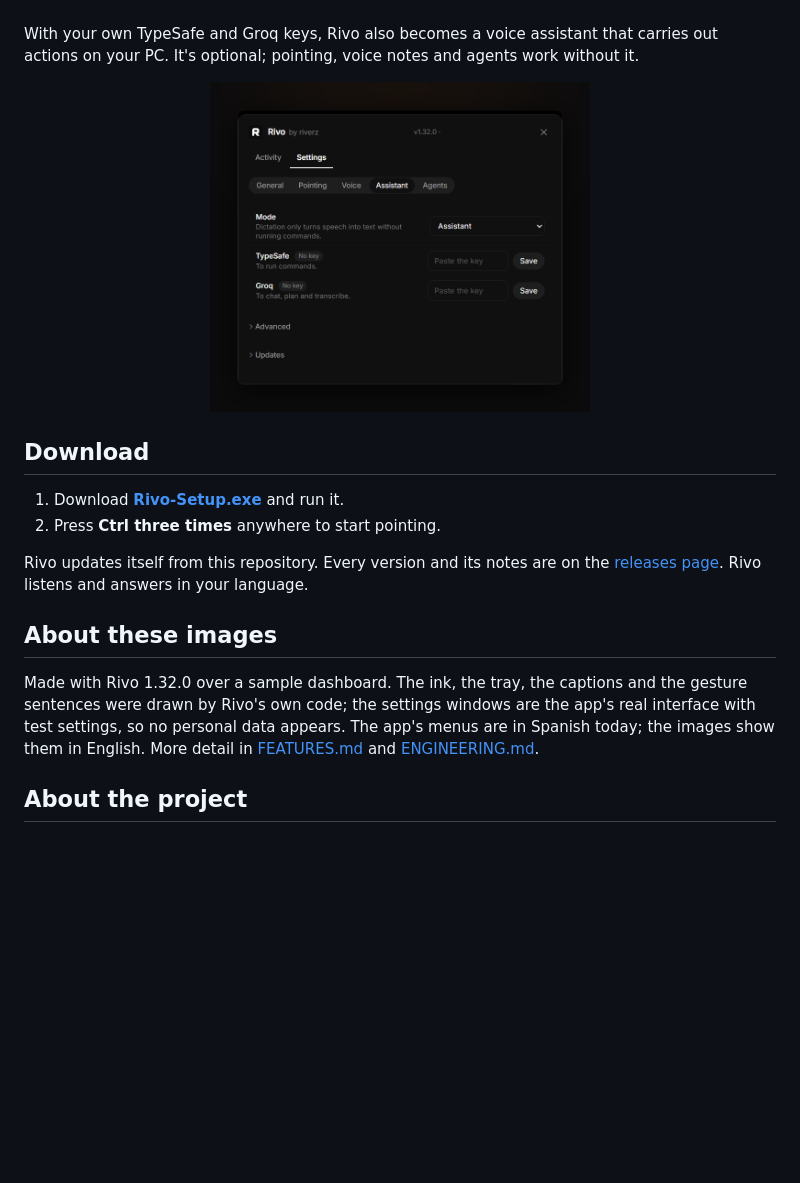
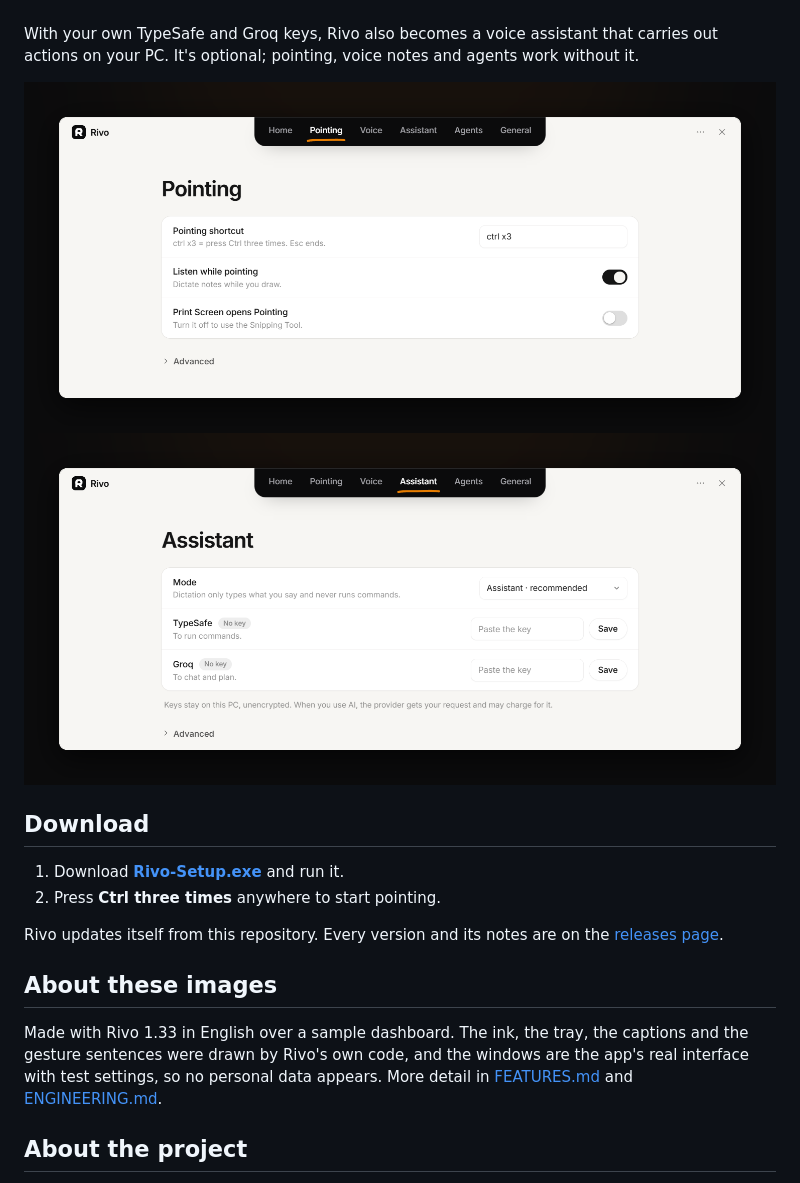
Before and after one commit to excelenciaempire/rivo-releases, a Markdown page: README.md, the part around one of its changes. Drawn GitHub-style; pictures changed too: assets/rivo-settings-asistente.png, assets/rivo-settings-senalar.png; folded sections open; blank space fills up the shorter version.

```diff
--- a/README.md
+++ b/README.md
@@ -69,7 +83,8 @@ Notes and dictation are transcribed on your computer, without internet. What you
 With your own TypeSafe and Groq keys, Rivo also becomes a voice assistant that carries out actions on your PC. It's optional; pointing, voice notes and agents work without it.
 
 <p align="center">
-  <img src="assets/rivo-settings-asistente.png" alt="Assistant settings: mode and optional provider keys" width="380">
+  <img src="assets/rivo-settings-senalar.png" alt="Pointing page: pointing shortcut and options" width="100%">
+  <img src="assets/rivo-settings-asistente.png" alt="Assistant page: mode and optional keys" width="100%">
 </p>
 
 </details>
@@ -79,11 +94,11 @@ With your own TypeSafe and Groq keys, Rivo also becomes a voice assistant that c
 1. Download **[Rivo-Setup.exe](https://github.com/excelenciaempire/rivo-releases/releases/latest/download/Rivo-Setup.exe)** and run it.
 2. Press **Ctrl three times** anywhere to start pointing.
 
-Rivo updates itself from this repository. Every version and its notes are on the [releases page](https://github.com/excelenciaempire/rivo-releases/releases). Rivo listens and answers in your language.
+Rivo updates itself from this repository. Every version and its notes are on the [releases page](https://github.com/excelenciaempire/rivo-releases/releases).
 
 ## About these images
 
-Made with Rivo 1.32.0 over a sample dashboard. The ink, the tray, the captions and the gesture sentences were drawn by Rivo's own code; the settings windows are the app's real interface with test settings, so no personal data appears. The app's menus are in Spanish today; the images show them in English. More detail in [FEATURES.md](FEATURES.md) and [ENGINEERING.md](ENGINEERING.md).
+Made with Rivo 1.33 in English over a sample dashboard. The ink, the tray, the captions and the gesture sentences were drawn by Rivo's own code, and the windows are the app's real interface with test settings, so no personal data appears. More detail in [FEATURES.md](FEATURES.md) and [ENGINEERING.md](ENGINEERING.md).
 
 ## About the project
 
```
Also changed, not shown: other parts of README.md (+19 -5 lines), FEATURES.md (+14 -4 lines), assets/rivo-home.png (added), assets/rivo-settings-agentes.png, assets/rivo-settings-general.png, assets/rivo-settings-voz.png.
